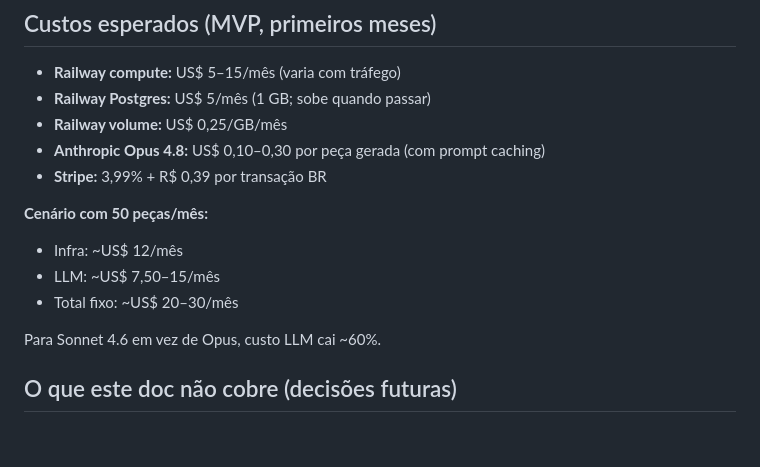
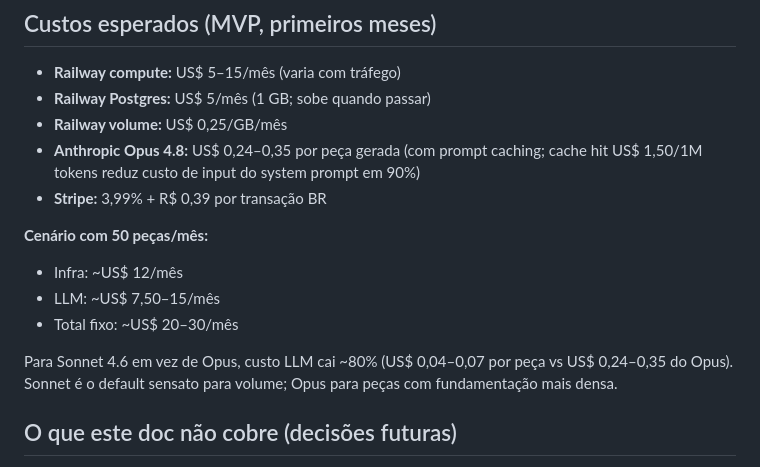
Before and after one commit to martbarreto-sudo/supreme-drafter, a Markdown page: docs/deploy.md, the part around the change. Rendered like a GitHub page; blank space fills up the shorter version.

```diff
--- a/docs/deploy.md
+++ b/docs/deploy.md
@@ -163,7 +163,8 @@ curl $APP/billing/subscription -H "Authorization: Bearer $TOKEN"
 - **Railway compute:** US$ 5–15/mês (varia com tráfego)
 - **Railway Postgres:** US$ 5/mês (1 GB; sobe quando passar)
 - **Railway volume:** US$ 0,25/GB/mês
-- **Anthropic Opus 4.8:** US$ 0,10–0,30 por peça gerada (com prompt caching)
+- **Anthropic Opus 4.8:** US$ 0,24–0,35 por peça gerada (com prompt caching;
+  cache hit US$ 1,50/1M tokens reduz custo de input do system prompt em 90%)
 - **Stripe:** 3,99% + R$ 0,39 por transação BR
 
 **Cenário com 50 peças/mês:**
@@ -171,7 +172,9 @@ curl $APP/billing/subscription -H "Authorization: Bearer $TOKEN"
 - LLM: ~US$ 7,50–15/mês
 - Total fixo: ~US$ 20–30/mês
 
-Para Sonnet 4.6 em vez de Opus, custo LLM cai ~60%.
+Para Sonnet 4.6 em vez de Opus, custo LLM cai ~80% (US$ 0,04–0,07 por peça
+vs US$ 0,24–0,35 do Opus). Sonnet é o default sensato para volume; Opus
+para peças com fundamentação mais densa.
 
 ## O que este doc não cobre (decisões futuras)
 
```
Also changed, not shown: docs/marketplace-escopo.md (+7 -1 lines), engine/README.md (+1 -1 lines).
